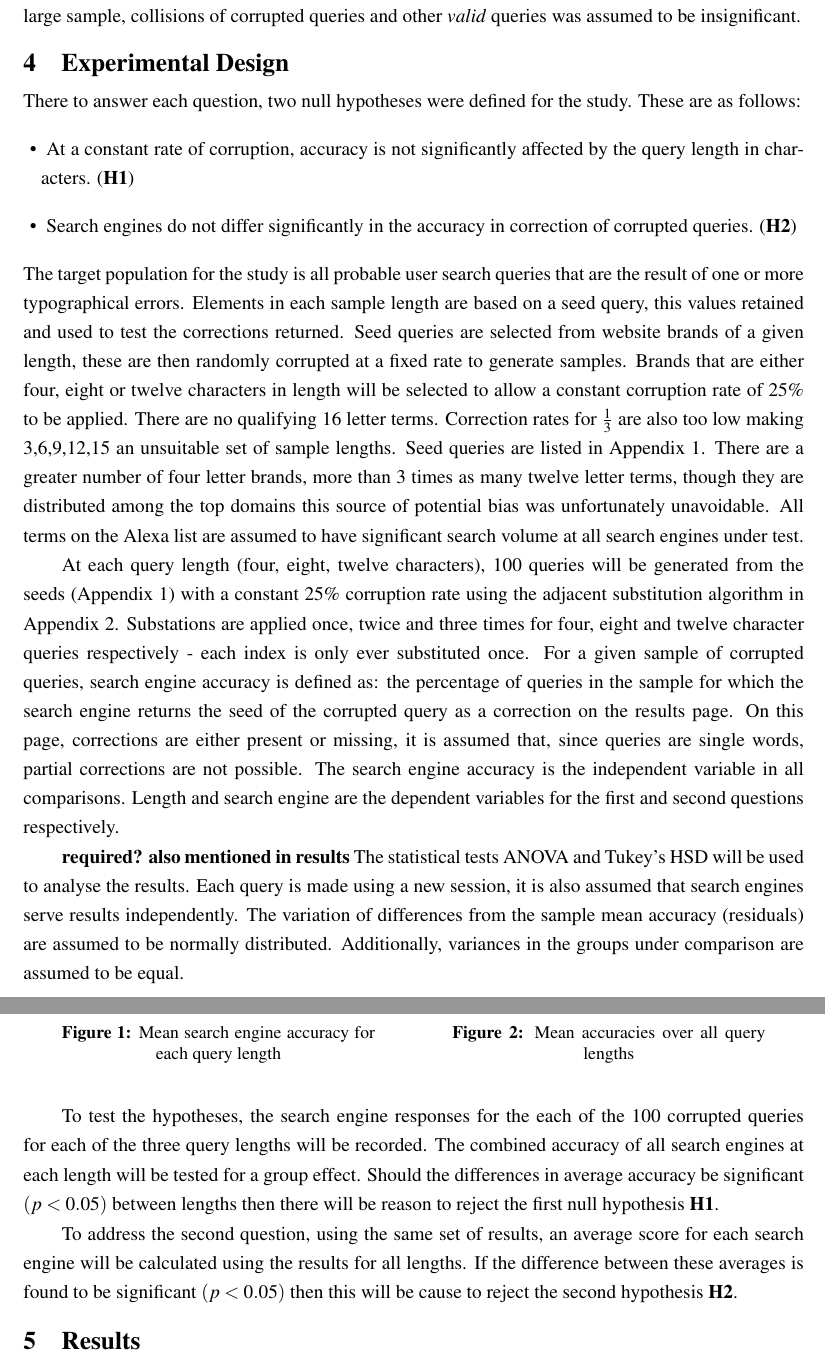
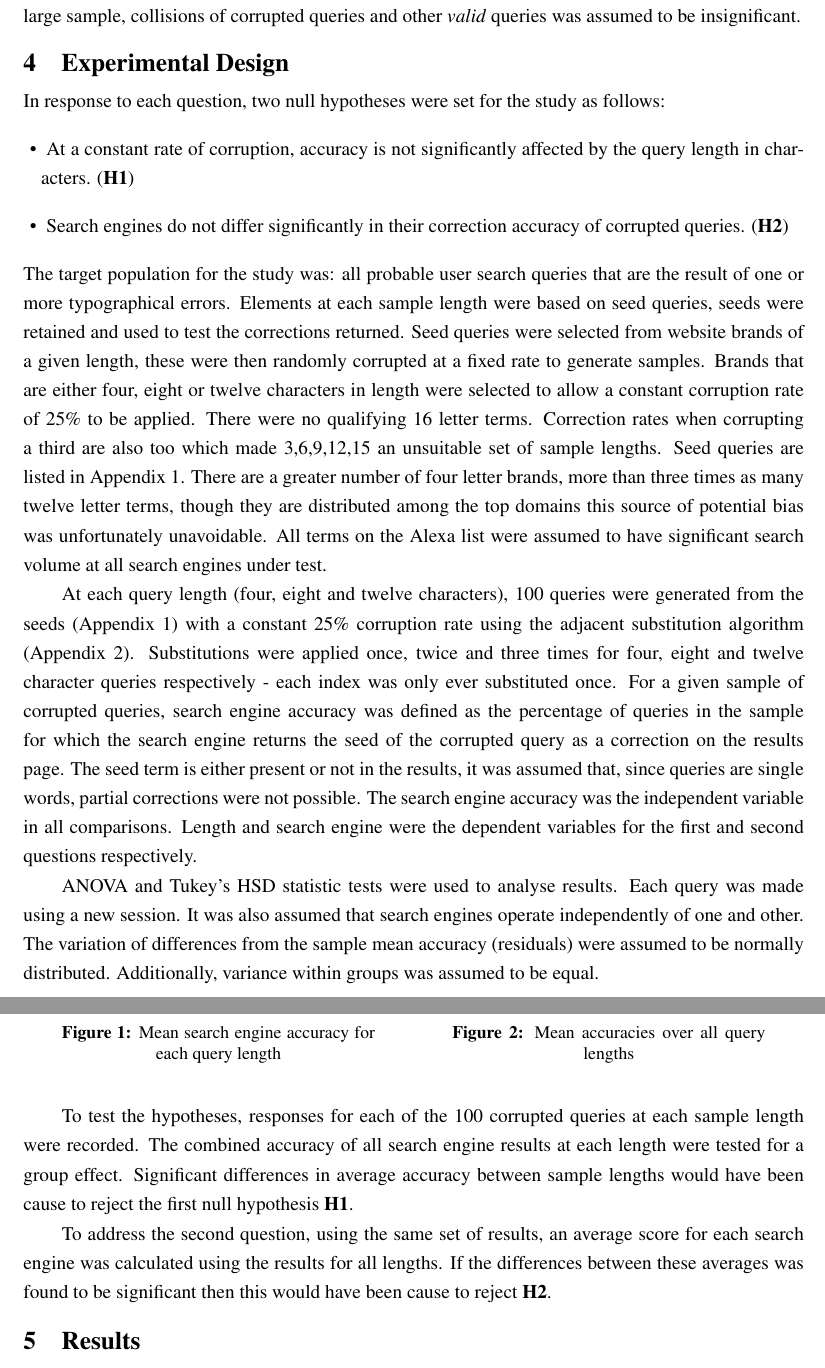
Before and after one commit to charlieegan3/spelling-correction-paper, a LaTeX thesis (cs4040report.tex): two parts of pages 5 and 6 of 15, joined at a grey line, cut so that both start at the same text. Compiled offline with pdfLaTeX; a LaTeX package or settings file that is missing is left out.

Commit message:
Proof reading ExpDes section

```diff
--- a/cs4040report.tex
+++ b/cs4040report.tex
@@ -63,22 +63,22 @@ Corruptions were generated from seed queries using a substitution algorithm (App
 \section{Experimental Design}
 \label{sec:exp}
 
-There to answer each question, two null hypotheses were defined for the study. These are as follows:
+In response to each question, two null hypotheses were set for the study as follows:
 \begin{itemize}
   \item{At a constant rate of corruption, accuracy is not significantly affected by the query length in characters. (\textbf{H1})}
-  \item{Search engines do not differ significantly in the accuracy in correction of corrupted queries. (\textbf{H2})}
+  \item{Search engines do not differ significantly in their correction accuracy of corrupted queries. (\textbf{H2})}
 \end{itemize}
 
 \noindent
-The target population for the study is all probable user search queries that are the result of one or more typographical errors. Elements in each sample length are based on a seed query, this values retained and used to test the corrections returned. Seed queries are selected from website brands of a given length, these are then randomly corrupted at a fixed rate to generate samples. Brands that are either four, eight or twelve characters in length will be selected to allow a constant corruption rate of 25\% to be applied. There are no qualifying 16 letter terms. Correction rates for $\frac{1}{3}$ are also too low making 3,6,9,12,15 an unsuitable set of sample lengths. Seed queries are listed in Appendix 1. There are a greater number of four letter brands, more than 3 times as many twelve letter terms, though they are distributed among the top domains this source of potential bias was unfortunately unavoidable. All terms on the Alexa list are assumed to have significant search volume at all search engines under test.
+The target population for the study was: all probable user search queries that are the result of one or more typographical errors. Elements at each sample length were based on seed queries, seeds were retained and used to test the corrections returned. Seed queries were selected from website brands of a given length, these were then randomly corrupted at a fixed rate to generate samples. Brands that are either four, eight or twelve characters in length were selected to allow a constant corruption rate of 25\% to be applied. There were no qualifying 16 letter terms. Correction rates when corrupting a third are also too which made 3,6,9,12,15 an unsuitable set of sample lengths. Seed queries are listed in Appendix 1. There are a greater number of four letter brands, more than three times as many twelve letter terms, though they are distributed among the top domains this source of potential bias was unfortunately unavoidable. All terms on the Alexa list were assumed to have significant search volume at all search engines under test.
 
-At each query length (four, eight, twelve characters), 100 queries will be generated from the seeds (Appendix 1) with a constant 25\% corruption rate using the adjacent substitution algorithm in Appendix 2. Substations are applied once, twice and three times for four, eight and twelve character queries respectively - each index is only ever substituted once. For a given sample of corrupted queries, search engine accuracy is defined as: the percentage of queries in the sample for which the search engine returns the seed of the corrupted query as a correction on the results page. On this page, corrections are either present or missing, it is assumed that, since queries are single words, partial corrections are not possible. The search engine accuracy is the independent variable in all comparisons. Length and search engine are the dependent variables for the first and second questions respectively.
+At each query length (four, eight and twelve characters), 100 queries were generated from the seeds (Appendix 1) with a constant 25\% corruption rate using the adjacent substitution algorithm (Appendix 2). Substitutions were applied once, twice and three times for four, eight and twelve character queries respectively - each index was only ever substituted once. For a given sample of corrupted queries, search engine accuracy was defined as the percentage of queries in the sample for which the search engine returns the seed of the corrupted query as a correction on the results page. The seed term is either present or not in the results, it was assumed that, since queries are single words, partial corrections were not possible. The search engine accuracy was the independent variable in all comparisons. Length and search engine were the dependent variables for the first and second questions respectively.
 
-\textbf{required? also mentioned in results} The statistical tests ANOVA and Tukey's HSD will be used to analyse the results. Each query is made using a new session, it is also assumed that search engines serve results independently. The variation of differences from the sample mean accuracy (residuals) are assumed to be normally distributed. Additionally, variances in the groups under comparison are assumed to be equal.
+ANOVA and Tukey's HSD statistic tests were used to analyse results. Each query was made using a new session. It was also assumed that search engines operate independently of one and other. The variation of differences from the sample mean accuracy (residuals) were assumed to be normally distributed. Additionally, variance within groups was assumed to be equal.
 
-To test the hypotheses, the search engine responses for the each of the 100 corrupted queries for each of the three query lengths will be recorded. The combined accuracy of all search engines at each length will be tested for a group effect. Should the differences in average accuracy be significant $(p < 0.05)$ between lengths then there will be reason to reject the first null hypothesis \textbf{H1}.
+To test the hypotheses, responses for each of the 100 corrupted queries at each sample length were recorded. The combined accuracy of all search engine results at each length were tested for a group effect. Significant differences in average accuracy between sample lengths would have been cause to reject the first null hypothesis \textbf{H1}.
 
-To address the second question, using the same set of results, an average score for each search engine will be calculated using the results for all lengths. If the difference between these averages is found to be significant $(p < 0.05)$ then this will be cause to reject the second hypothesis \textbf{H2}.
+To address the second question, using the same set of results, an average score for each search engine was calculated using the results for all lengths. If the differences between these averages was found to be significant then this would have been cause to reject \textbf{H2}.
 
 \section{Results}
 \label{sec:results}
```
